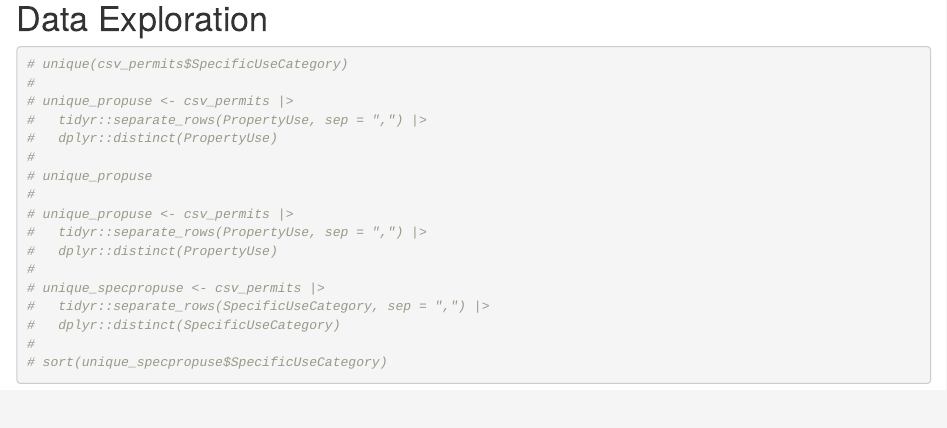
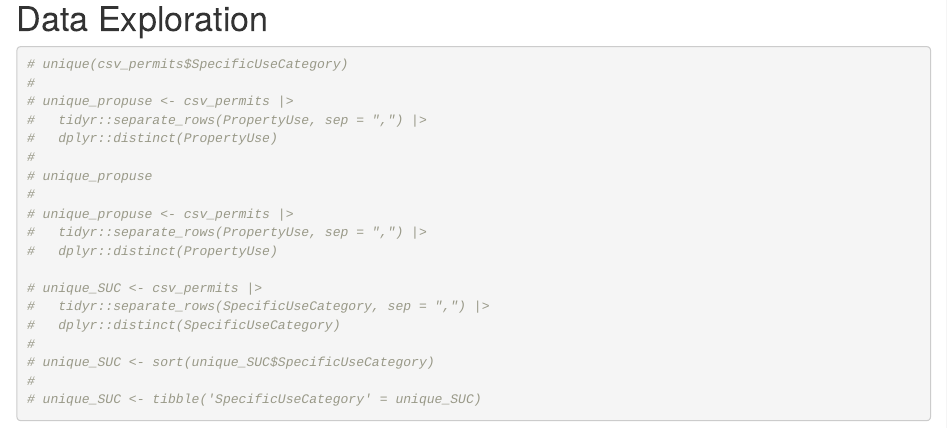
Before and after one commit to UBC-MDS/dsci532-group19-buildingpermits, an R Markdown document (data/data_cleaning.Rmd): the page in a window 1100 px wide, from 2990 px down. Rendered offline with R 4.5, knitr and Pandoc, with nearby package versions; some code elsewhere in the file could not run offline.

Commit message:
edit data cleaning Rmd

````diff
--- a/data/data_cleaning.Rmd
+++ b/data/data_cleaning.Rmd
@@ -98,10 +98,12 @@ readr::write_csv(csv_permits, csv_write_path, append = FALSE)
 # unique_propuse <- csv_permits |>
 #   tidyr::separate_rows(PropertyUse, sep = ",") |>
 #   dplyr::distinct(PropertyUse)
-#
-# unique_specpropuse <- csv_permits |>
+
+# unique_SUC <- csv_permits |>
 #   tidyr::separate_rows(SpecificUseCategory, sep = ",") |>
 #   dplyr::distinct(SpecificUseCategory)
 #
-# sort(unique_specpropuse$SpecificUseCategory)
+# unique_SUC <- sort(unique_SUC$SpecificUseCategory)
+#
+# unique_SUC <- tibble('SpecificUseCategory' = unique_SUC)
 ```
````
